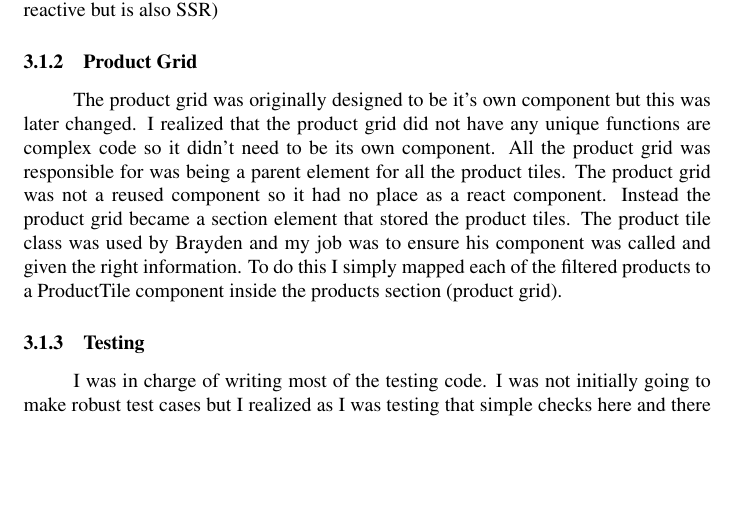
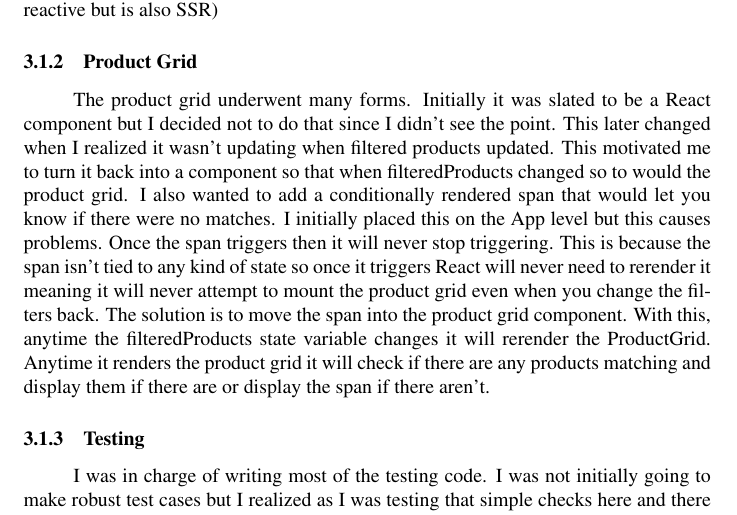
Before and after one commit to Pirategirl9000/FrontendTeamLab1, a LaTeX document (documentation/documentation.tex): part of page 4 of 11, cut so that both start at the same text, the shorter picture padded with empty space. Compiled offline with pdfLaTeX.

Commit message:
Updated product grid documentation

```diff
--- a/documentation/documentation.tex
+++ b/documentation/documentation.tex
@@ -47,7 +47,7 @@ To implement the filtering I decided to copy the style I've used in the past few
 I wasn't happy that I had to move the logic back to App since I know it will make things very messy in the long run. With me moving it back to App it resulted in around 150 lines of code for something that would be far better as a component. There may be a way to do it as a component but it would be such a headache to set up that it would wind up making things more complex. This is definitely a pitfall of React. The increased complexity in writing dynamic code hurts how modular you can make the program. I do think with a database things would be a lot better since database langauges like SQL include filtering clauses and sorting clauses which would trivialize this. So in all honestly you can't blame React too much but I must say that state is a headache to deal with as compared to something like classes and properties you might be working with if you were using a basic templating engine such as Thymeleaf (less reactive but is also SSR)
 
 \subsubsection{Product Grid}
-The product grid was originally designed to be it's own component but this was later changed. I realized that the product grid did not have any unique functions are complex code so it didn't need to be its own component. All the product grid was responsible for was being a parent element for all the product tiles. The product grid was not a reused component so it had no place as a react component. Instead the product grid became a section element that stored the product tiles. The product tile class was used by Brayden and my job was to ensure his component was called and given the right information. To do this I simply mapped each of the filtered products to a ProductTile component inside the products section (product grid).
+The product grid underwent many forms. Initially it was slated to be a React component but I decided not to do that since I didn't see the point. This later changed when I realized it wasn't updating when filtered products updated. This motivated me to turn it back into a component so that when filteredProducts changed so to would the product grid. I also wanted to add a conditionally rendered span that would let you know if there were no matches. I initially placed this on the App level but this causes problems. Once the span triggers then it will never stop triggering. This is because the span isn't tied to any kind of state so once it triggers React will never need to rerender it meaning it will never attempt to mount the product grid even when you change the filters back. The solution is to move the span into the product grid component. With this, anytime the filteredProducts state variable changes it will rerender the ProductGrid. Anytime it renders the product grid it will check if there are any products matching and display them if there are or display the span if there aren't.
 
 \subsubsection{Testing}
 I was in charge of writing most of the testing code. I was not initially going to make robust test cases but I realized as I was testing that simple checks here and there were not sufficient and we needed a stream-lined was to do this. I did this by writing a test() function inside App.jsx that would test different parts of our code. Within this function there is a arrow function called fAssert() which is used to speed up assertion checks. It takes in three parameters: value, expected, msg. Value is the value you want to do the assertion check on and is the only required parameter. This is the value you want to compare to expected to see if it matches. Expected is the value you expect to get, if the value does not match expected there is an error that gets logged in the console. Expected has a default value of true meaning you can pass a conditional to value to quickly do an assertion check. The final parameter, msg, outputs a unique message when assertion fails. This msg will follow the text `Assertion Fail: '.
```
Also changed, not shown: documentation/documentation.pdf.
